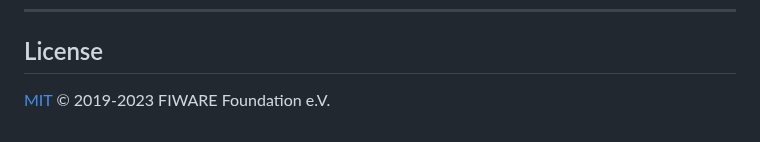
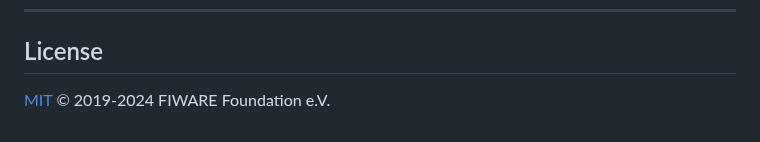
Before and after one commit to FIWARE/tutorials.Administrating-XACML, a Markdown page: README.md, the part around the change. Rendered like a GitHub page.

```diff
--- a/README.md
+++ b/README.md
@@ -1657,4 +1657,4 @@ the other [tutorials in this series](https://fiware-tutorials.rtfd.io)
 
 ## License
 
-[MIT](LICENSE) © 2019-2023 FIWARE Foundation e.V.
+[MIT](LICENSE) © 2019-2024 FIWARE Foundation e.V.
```
Also changed, not shown: README.ja.md (+1 -1 lines).
